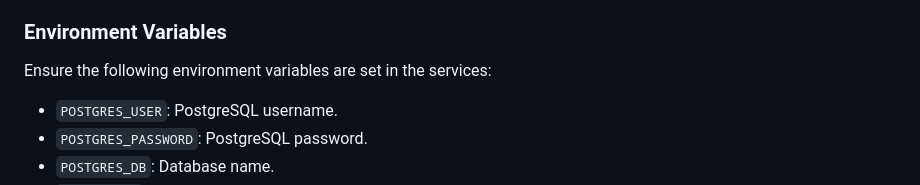
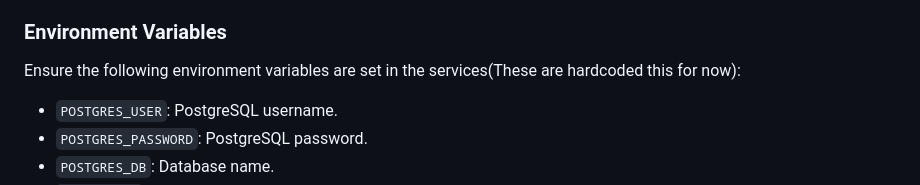
Before and after one commit to ashvin-kumbhani/go-test, a Markdown page: readme.md, the part around the change. GitHub-like rendering.

```diff
--- a/readme.md
+++ b/readme.md
@@ -57,7 +57,7 @@ This project is a microservice-based system for processing, storing, and retriev
 
 ### Environment Variables
 
-Ensure the following environment variables are set in the services:
+Ensure the following environment variables are set in the services(These are hardcoded this for now):
 
 - `POSTGRES_USER`: PostgreSQL username.
 - `POSTGRES_PASSWORD`: PostgreSQL password.
```
